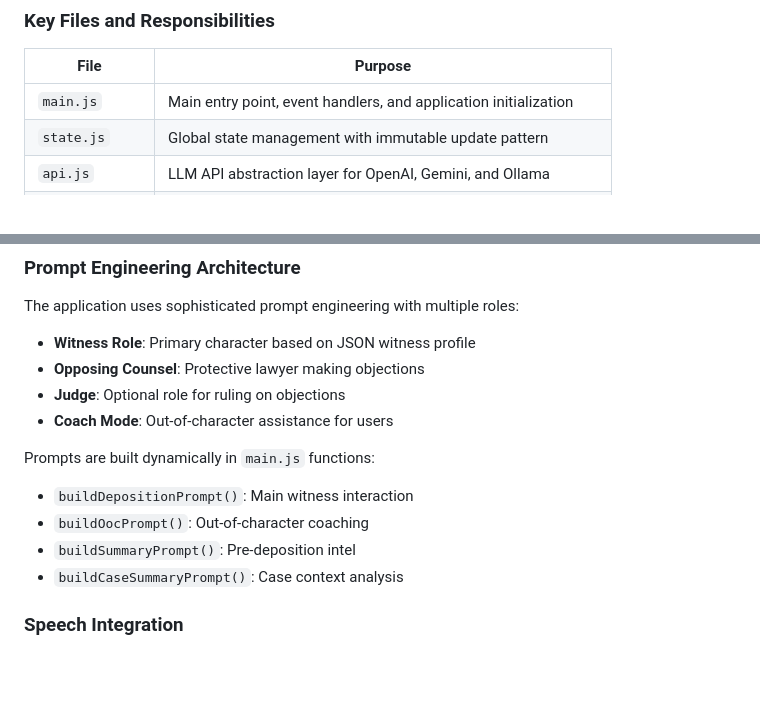
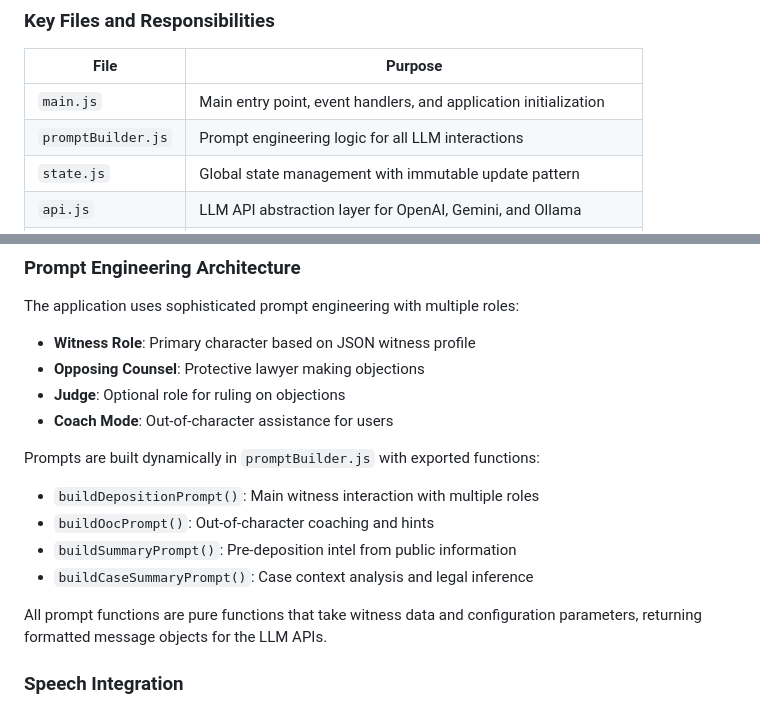
Before and after one commit to sethchandler/DepositionSimulator, a Markdown page: CLAUDE.md, 2 parts joined by grey strips. GitHub-like rendering; blank space fills up the shorter version.

Commit message:
docs: update CLAUDE.md to reflect promptBuilder.js refactoring
- Add promptBuilder.js to key files table
- Update prompt engineering section to reference correct module location
- Clarify that prompt functions are now pure functions in dedicated module

🤖 Generated with [Claude Code](https://claude.ai/code)

Co-Authored-By: Claude <noreply@anthropic.com>

```diff
--- a/CLAUDE.md
+++ b/CLAUDE.md
@@ -31,6 +31,7 @@ The application follows a modular ES6 architecture with clear separation of conc
 | File | Purpose |
 |------|---------|
 | `main.js` | Main entry point, event handlers, and application initialization |
+| `promptBuilder.js` | Prompt engineering logic for all LLM interactions |
 | `state.js` | Global state management with immutable update pattern |
 | `api.js` | LLM API abstraction layer for OpenAI, Gemini, and Ollama |
 | `config.js` | Configuration constants, provider settings, and DOM element IDs |
@@ -75,11 +76,13 @@ The application uses sophisticated prompt engineering with multiple roles:
 - **Judge**: Optional role for ruling on objections
 - **Coach Mode**: Out-of-character assistance for users
 
-Prompts are built dynamically in `main.js` functions:
-- `buildDepositionPrompt()`: Main witness interaction
-- `buildOocPrompt()`: Out-of-character coaching
-- `buildSummaryPrompt()`: Pre-deposition intel
-- `buildCaseSummaryPrompt()`: Case context analysis
+Prompts are built dynamically in `promptBuilder.js` with exported functions:
+- `buildDepositionPrompt()`: Main witness interaction with multiple roles
+- `buildOocPrompt()`: Out-of-character coaching and hints
+- `buildSummaryPrompt()`: Pre-deposition intel from public information
+- `buildCaseSummaryPrompt()`: Case context analysis and legal inference
+
+All prompt functions are pure functions that take witness data and configuration parameters, returning formatted message objects for the LLM APIs.
 
 ### Speech Integration
 - Browser speech recognition API wrapper in `speech.js`
```
